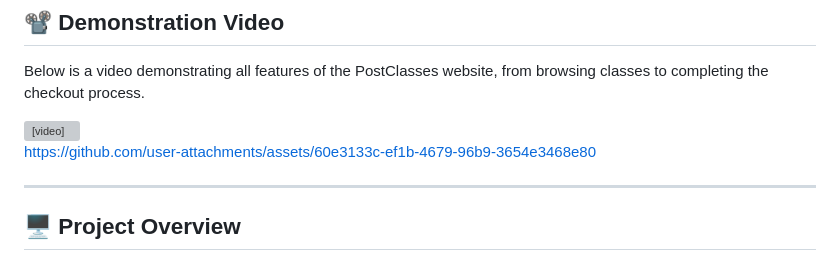
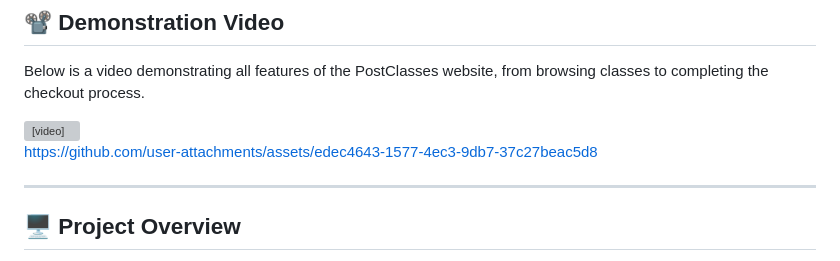
Before and after one commit to Amay-W/postclasses_frontend, a Markdown page: README.md, the part around the change. Rendered like a GitHub page; grey boxes are pictures that could not be loaded.

Commit message:
Final changes to readme

```diff
--- a/README.md
+++ b/README.md
@@ -24,7 +24,9 @@ Below is a video demonstrating all features of the PostClasses website, from bro
 
 
 
-https://github.com/user-attachments/assets/60e3133c-ef1b-4679-96b9-3654e3468e80
+https://github.com/user-attachments/assets/edec4643-1577-4ec3-9db7-37c27beac5d8
+
+
 
 
 
```
